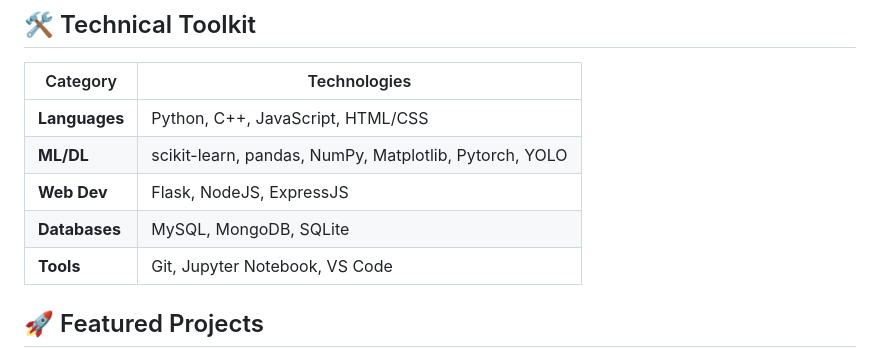
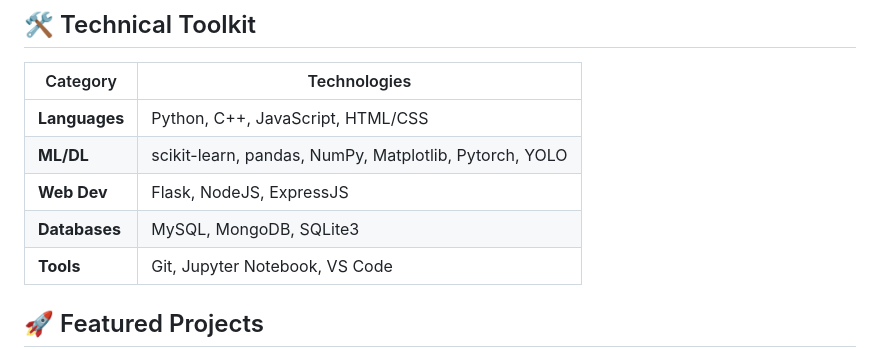
Before and after one commit to Gourab-Chowdhury/Gourab-Chowdhury, a Markdown page: README.md, the part around the change. GitHub-like rendering.

```diff
--- a/README.md
+++ b/README.md
@@ -12,7 +12,7 @@
 | **Languages**   | Python, C++, JavaScript, HTML/CSS                                            |
 | **ML/DL**       | scikit-learn, pandas, NumPy, Matplotlib, Pytorch, YOLO                       |
 | **Web Dev**     | Flask, NodeJS, ExpressJS                                                     |
-| **Databases**   | MySQL, MongoDB, SQLite                                                       |
+| **Databases**   | MySQL, MongoDB, SQLite3                                                      |
 | **Tools**       | Git, Jupyter Notebook, VS Code                                               |
 
 ## 🚀 Featured Projects
```
